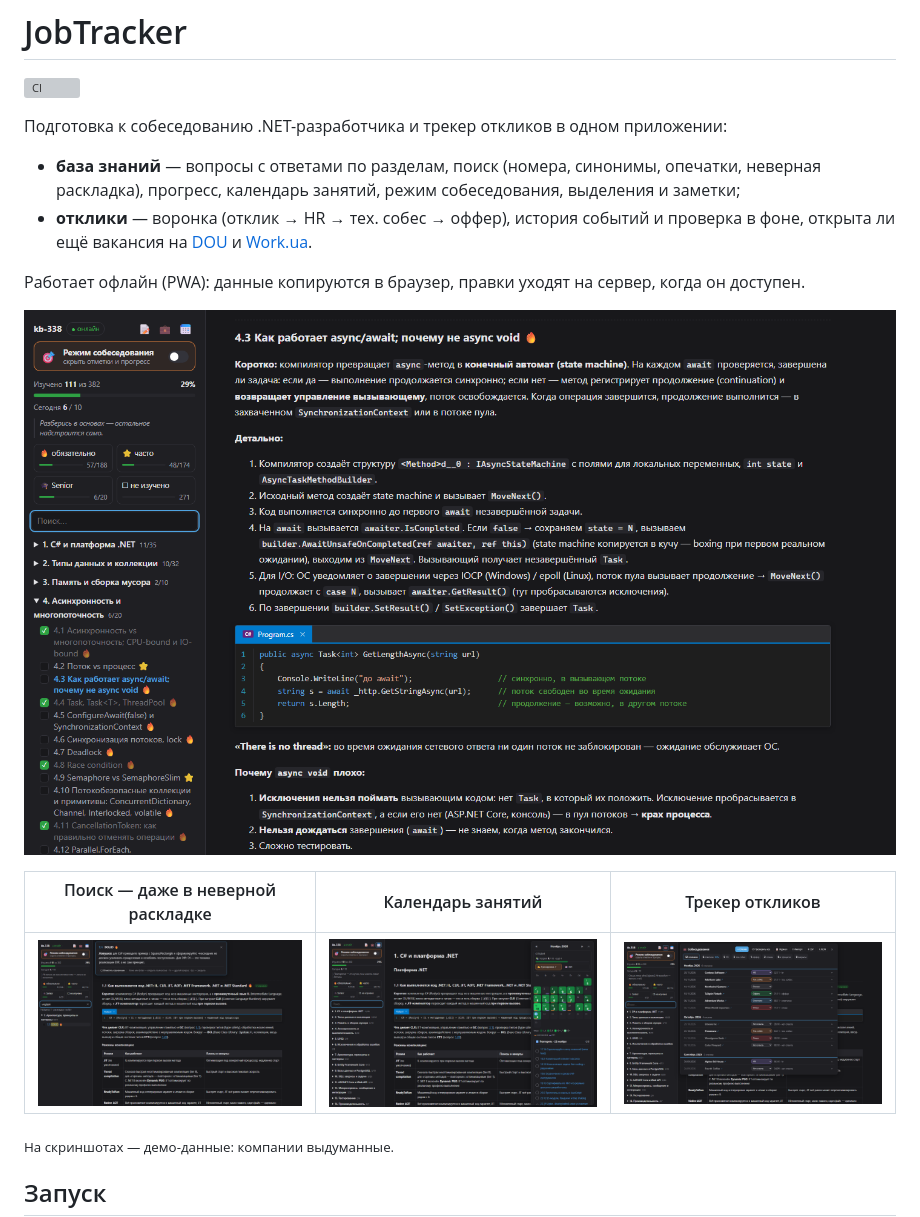
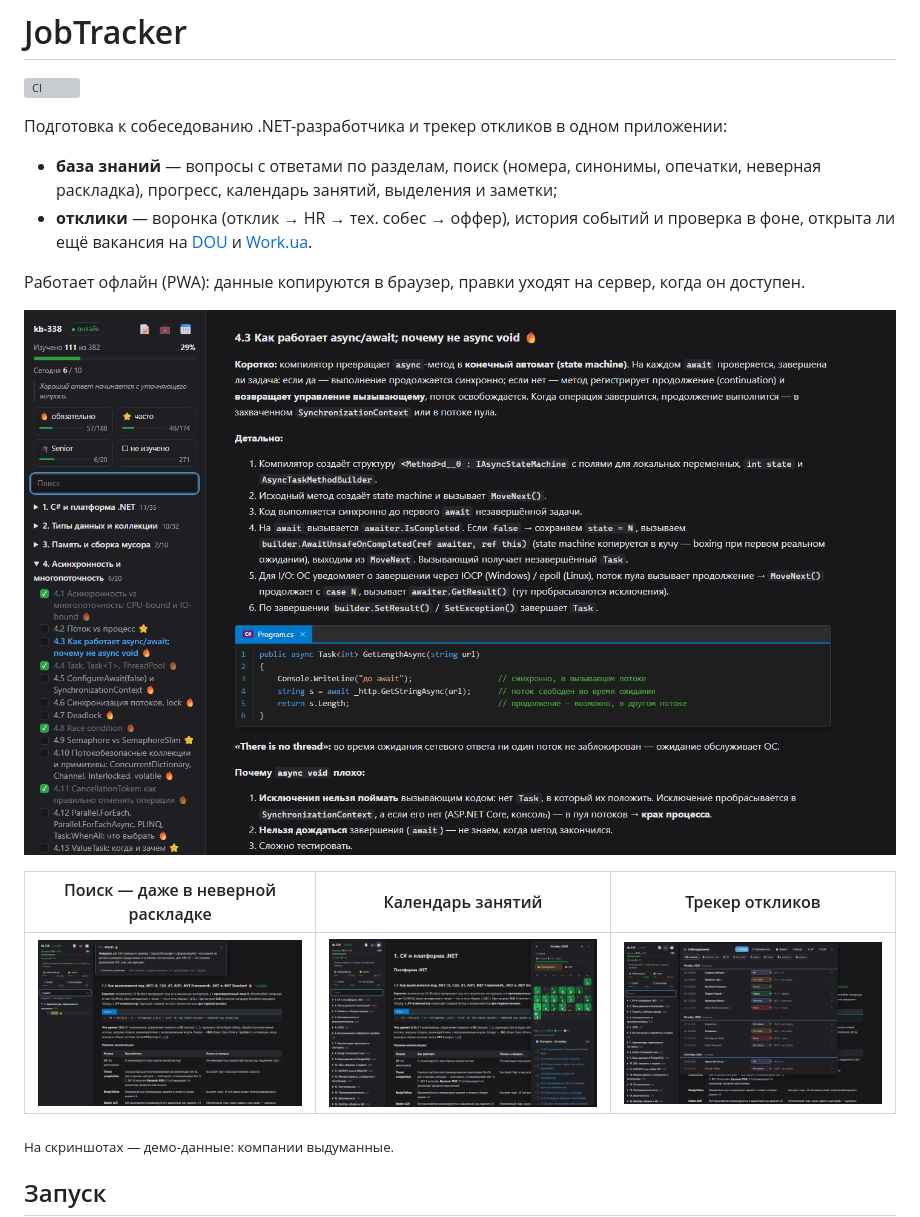
Before and after one commit to limonStack/JobTracker, a Markdown page: README.md, the part around the change. Drawn GitHub-style; pictures changed too: docs/calendar.png, docs/knowledge.png, docs/search.png; grey boxes are pictures that could not be loaded.

Commit message:
README: скриншоты без кнопки «Режим собеседования», режим убран из описания
Кнопка скрыта только на скриншотах (стиль при съёмке), в приложении она остаётся.

Co-Authored-By: Claude Opus 5.5 <noreply@anthropic.com>

```diff
--- a/README.md
+++ b/README.md
@@ -5,7 +5,7 @@
 Подготовка к собеседованию .NET-разработчика и трекер откликов в одном приложении:
 
 - **база знаний** — вопросы с ответами по разделам, поиск (номера, синонимы, опечатки, неверная раскладка),
-  прогресс, календарь занятий, режим собеседования, выделения и заметки;
+  прогресс, календарь занятий, выделения и заметки;
 - **отклики** — воронка (отклик → HR → тех. собес → оффер), история событий и проверка в фоне,
   открыта ли ещё вакансия на [DOU](https://jobs.dou.ua) и [Work.ua](https://www.work.ua).
 
```
